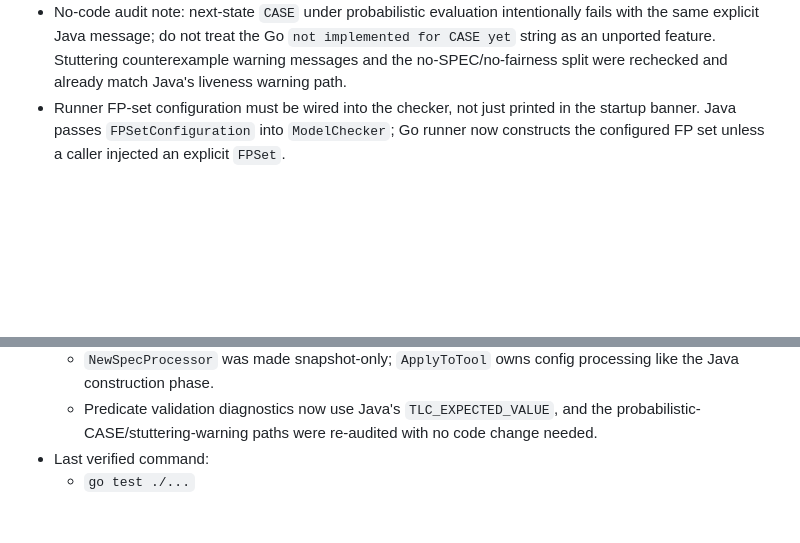
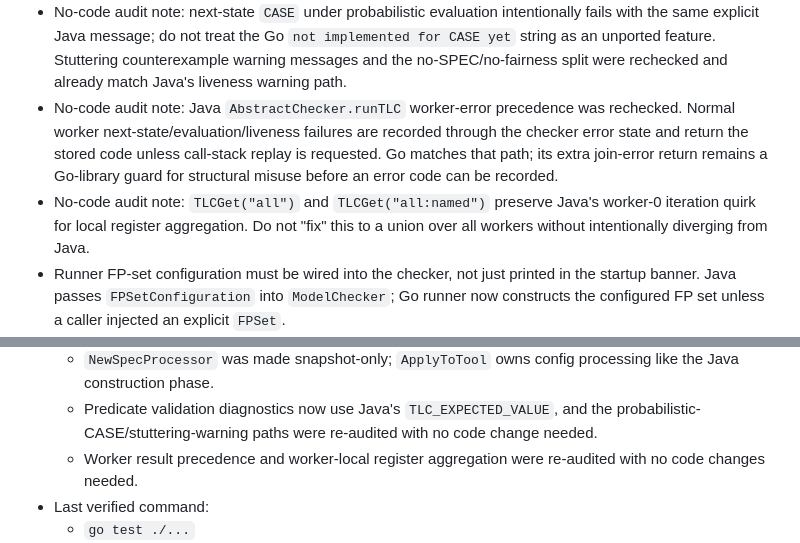
Before and after one commit to glycerine/tlago, a Markdown page: tlc/PORT_PROGRESS.md, 2 parts joined by grey strips. Drawn GitHub-style; blank space fills up the shorter version.

Commit message:
Record TLC checker audit notes
Document worker error precedence and worker-local register aggregation parity.

```diff
--- a/tlc/PORT_PROGRESS.md
+++ b/tlc/PORT_PROGRESS.md
@@ -22,6 +22,8 @@
 - SpecProcessor lifecycle parity: `NewSpecProcessor` no longer runs config processing before the parser bridge has populated variables/definitions. Config processing now happens in the Java-shaped `ApplyToTool` phase, avoiding duplicate warning side effects and premature empty-definition classification.
 - Tool predicate validation now reports Java's `TLC_EXPECTED_VALUE` text for non-boolean predicate results. Assumption and postcondition checks still wrap that inner message with their Java evaluation-error codes.
 - No-code audit note: next-state `CASE` under probabilistic evaluation intentionally fails with the same explicit Java message; do not treat the Go `not implemented for CASE yet` string as an unported feature. Stuttering counterexample warning messages and the no-SPEC/no-fairness split were rechecked and already match Java's liveness warning path.
+- No-code audit note: Java `AbstractChecker.runTLC` worker-error precedence was rechecked. Normal worker next-state/evaluation/liveness failures are recorded through the checker error state and return the stored code unless call-stack replay is requested. Go matches that path; its extra join-error return remains a Go-library guard for structural misuse before an error code can be recorded.
+- No-code audit note: `TLCGet("all")` and `TLCGet("all:named")` preserve Java's worker-0 iteration quirk for local register aggregation. Do not "fix" this to a union over all workers without intentionally diverging from Java.
 - Runner FP-set configuration must be wired into the checker, not just printed in the startup banner. Java passes `FPSetConfiguration` into `ModelChecker`; Go runner now constructs the configured FP set unless a caller injected an explicit `FPSet`.
 - Runner FP index must initialize the global fingerprint polynomial before checking/simulation, like Java `FP64.Init(fpIndex)`, not merely appear in the startup banner. See `TestTLCRunnerAppliesFPIndexLikeJava`.
 - Runner process failures must pass through a top-level Java `TLC.process()`-style catch before the finished banner. Checker/simulator panics should become TLC result codes/messages instead of bypassing `TLC_FINISHED`.
@@ -375,6 +377,7 @@
   - SPEC/PROPERTY liveness-origin tagging now drives Java's fairness-tautology warning.
   - `NewSpecProcessor` was made snapshot-only; `ApplyToTool` owns config processing like the Java construction phase.
   - Predicate validation diagnostics now use Java's `TLC_EXPECTED_VALUE`, and the probabilistic-CASE/stuttering-warning paths were re-audited with no code change needed.
+  - Worker result precedence and worker-local register aggregation were re-audited with no code changes needed.
 - Last verified command:
   - `go test ./...`
 - Immediate next steps:
```
